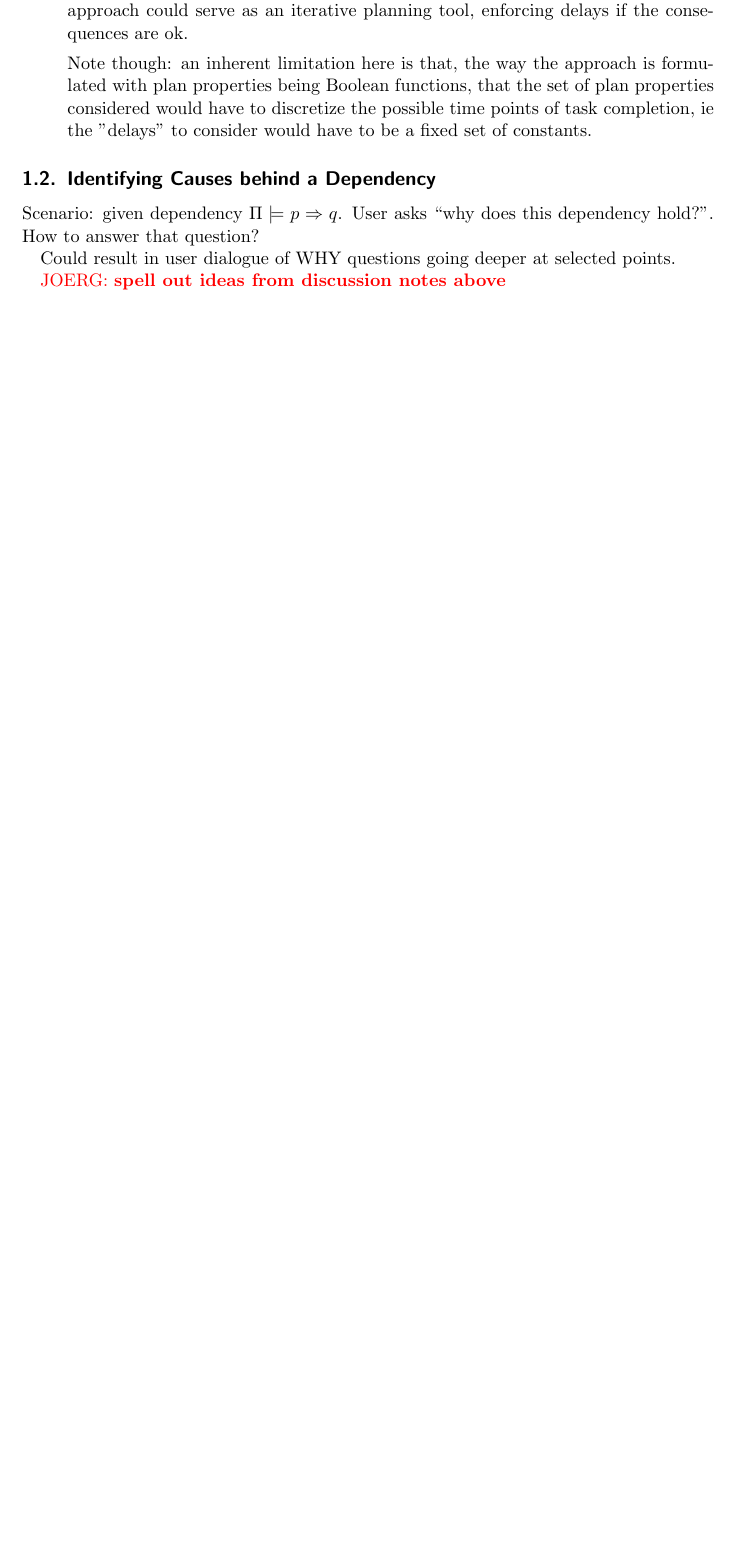
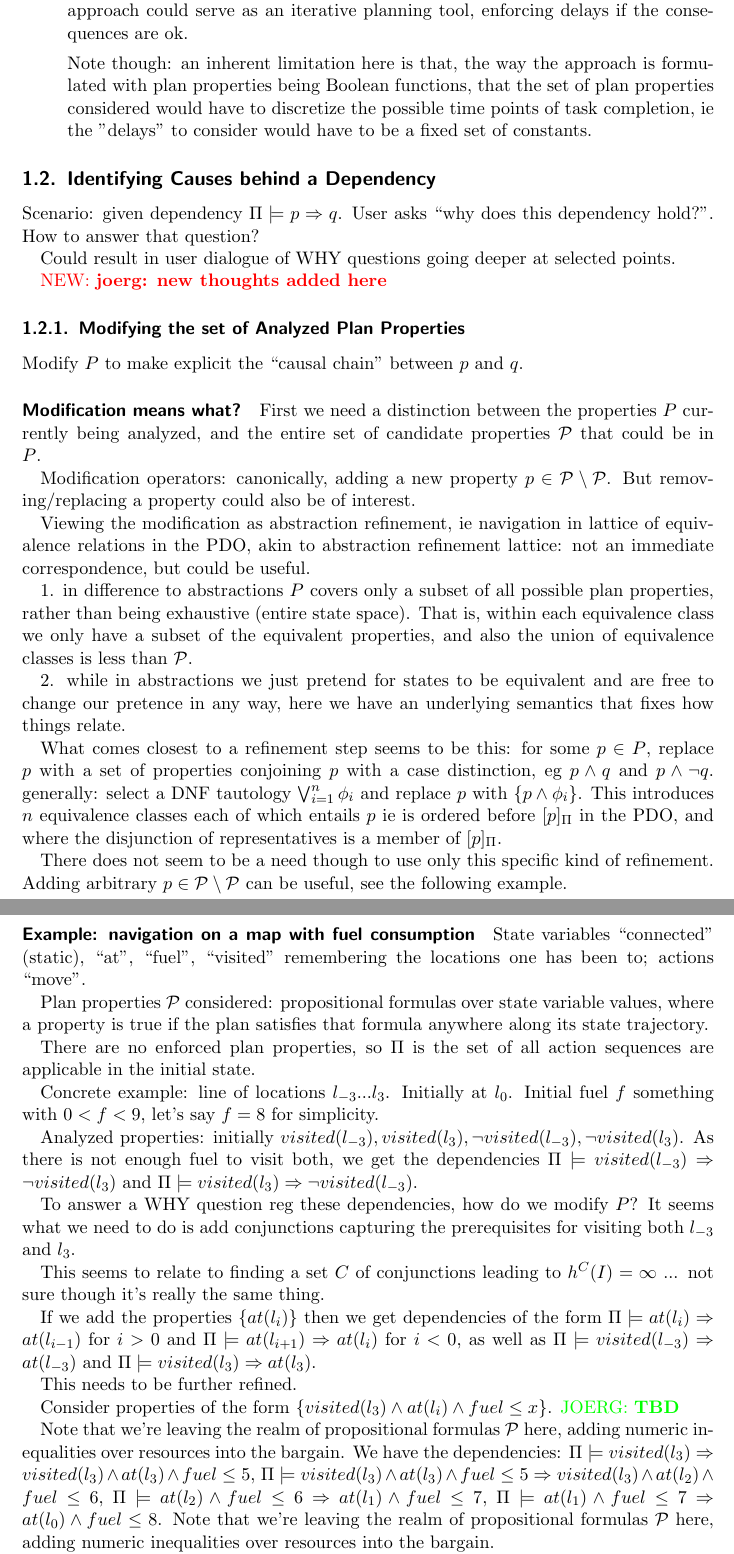
Before and after one commit to udshoffmann/Research-Notes-NASA-Ames-Joerg-Dec18--Jan19, a LaTeX document (main.tex, which reads commands.tex, xpp.tex): part of page 5 of 12 before the commit and two parts of pages 5 and 6 of 14 after it, the two joined at a grey line, cut so that both start at the same text, the shorter picture padded with empty space. Compiled offline with pdfLaTeX.

Commit message:
thoughts reg P refinement

```diff
--- a/commands.tex
+++ b/commands.tex
@@ -76,6 +78,11 @@
 \newcommand{\pdo}[1]{\ensuremath{<_{#1}}}
 \newcommand{\pda}[1]{\ensuremath{\Phi_{#1}}}
 
+
+%%%%%%%%%%%%%%%%%%%%%%%%%%%%%%
+%%%%% Discussion stuff
+
+\newcommand{\candprops}{\ensuremath{\cal P}}
 
 
 %%%%%%%%%%%%%%%%%%%%%%%%%%%%%%
--- a/xpp.tex
+++ b/xpp.tex
@@ -277,4 +277,108 @@ asks ``why does this dependency hold?''. How to answer that question?
 Could result in user dialogue of WHY questions going deeper at
 selected points.
 
-\joerg{spell out ideas from discussion notes above}
+\new{joerg: new thoughts added here}
+
+
+
+\subsubsection{Modifying the set of Analyzed Plan Properties}
+\label{xpp:identify-causes:analyzed}
+
+
+Modify \props\ to make explicit the ``causal chain'' between
+\prop\ and \propq.
+
+
+
+\paragraph{Modification means what?}
+
+First we need a distinction between the properties \props\ currently
+being analyzed, and the entire set of candidate properties
+\candprops\ that could be in \props.
+
+Modification operators: canonically, adding a new property $p \in
+\candprops \setminus \props$. But removing/replacing a property could
+also be of interest.
+
+Viewing the modification as abstraction refinement, ie navigation in
+lattice of equivalence relations in the PDO, akin to abstraction
+refinement lattice: not an immediate correspondence, but could be
+useful.
+
+1. in difference to abstractions \props\ covers only a subset of all
+possible plan properties, rather than being exhaustive (entire state
+space). That is, within each equivalence class we only have a subset
+of the equivalent properties, and also the union of equivalence
+classes is less than \candprops.
+
+2. while in abstractions we just pretend for states to be equivalent
+and are free to change our pretence in any way, here we have an
+underlying semantics that fixes how things relate.
+
+What comes closest to a refinement step seems to be this: for some $p
+\in \props$, replace $p$ with a set of properties conjoining $p$ with
+a case distinction, eg $p \wedge q$ and $p \wedge \neg q$. generally:
+select a DNF tautology $\bigvee_{i=1}^n \phi_i$ and replace $p$ with
+$\{p \wedge \phi_i\}$. This introduces $n$ equivalence classes each of
+which entails $p$ ie is ordered before $\equiv{\plans}{\prop}$ in the
+PDO, and where the disjunction of representatives is a member of
+$\equiv{\plans}{\prop}$.
+
+There does not seem to be a need though to use only this specific kind
+of refinement. Adding arbitrary $p \in \candprops \setminus \props$
+can be useful, see the following example.
+
+
+
+\paragraph{Example: navigation on a map with fuel consumption}
+
+State variables ``connected'' (static), ``at'', ``fuel'', ``visited''
+remembering the locations one has been to; actions ``move''.
+
+Plan properties \candprops\ considered: propositional formulas over
+state variable values, where a property is true if the plan satisfies
+that formula anywhere along its state trajectory.
+
+There are no enforced plan properties, so \plans\ is the set of all
+action sequences are applicable in the initial state.
+
+Concrete example: line of locations $l_{-3} ... l_3$. Initially at
+$l_0$. Initial fuel $f$ something with $0 < f < 9$, let's say $f = 8$
+for simplicity.
+
+Analyzed properties: initially $visited(l_{-3}), visited(l_3), \neg
+visited(l_{-3}), \neg visited(l_3)$. As there is not enough fuel to
+visit both, we get the dependencies
+$\entails{\plans}{visited(l_{-3})}{\neg visited(l_3)}$ and
+$\entails{\plans}{visited(l_3)}{\neg visited(l_{-3})}$.
+
+To answer a WHY question reg these dependencies, how do we modify
+\props? It seems what we need to do is add conjunctions capturing the
+prerequisites for visiting both $l_{-3}$ and $l_3$.
+
+This seems to relate to finding a set $C$ of conjunctions leading to
+$h^C(I) = \infty$ ... not sure though it's really the same thing.
+
+If we add the properties $\{at(l_i)\}$ then we get dependencies of the
+form $\entails{\plans}{at(l_i)}{at(l_{i-1})}$ for $i > 0$ and
+$\entails{\plans}{at(l_{i+1})}{at(l_{i})}$ for $i < 0$, as well as
+$\entails{\plans}{visited(l_{-3})}{at(l_{-3})}$ and
+$\entails{\plans}{visited(l_{3})}{at(l_{3})}$.
+
+This needs to be further refined.
+
+Consider properties of the form $\{visited(l_{3}) \wedge at(l_i)
+\wedge fuel \leq x\}$. \joerg{TBD}
+
+
+Note that we're leaving the realm of
+propositional formulas \candprops\ here, adding numeric inequalities
+over resources into the bargain. We have the dependencies:
+$\entails{\plans}{visited(l_{3})}{visited(l_{3}) \wedge at(l_{3})
+  \wedge fuel \leq 5}$, $\entails{\plans}{visited(l_{3}) \wedge
+  at(l_{3}) \wedge fuel \leq 5}{visited(l_{3}) \wedge at(l_{2}) \wedge
+  fuel \leq 6}$, $\entails{\plans}{at(l_{2}) \wedge fuel \leq
+  6}{at(l_{1}) \wedge fuel \leq 7}$, $\entails{\plans}{at(l_{1})
+  \wedge fuel \leq 7}{at(l_{0}) \wedge fuel \leq 8}$. Note that we're
+leaving the realm of propositional formulas \candprops\ here, adding
+numeric inequalities over resources into the bargain.
```
Also changed, not shown: commands.tex (12 more changed lines), xpp.tex (30 more changed lines).
